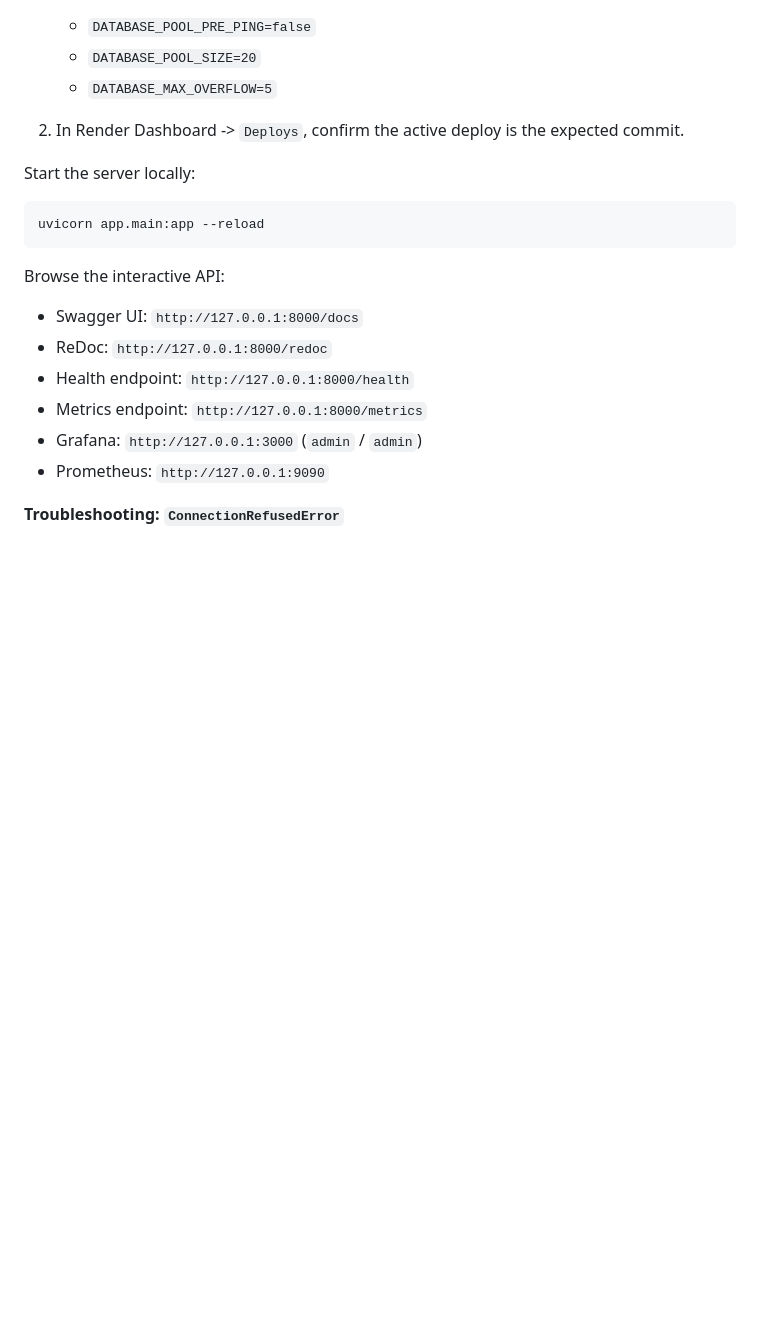
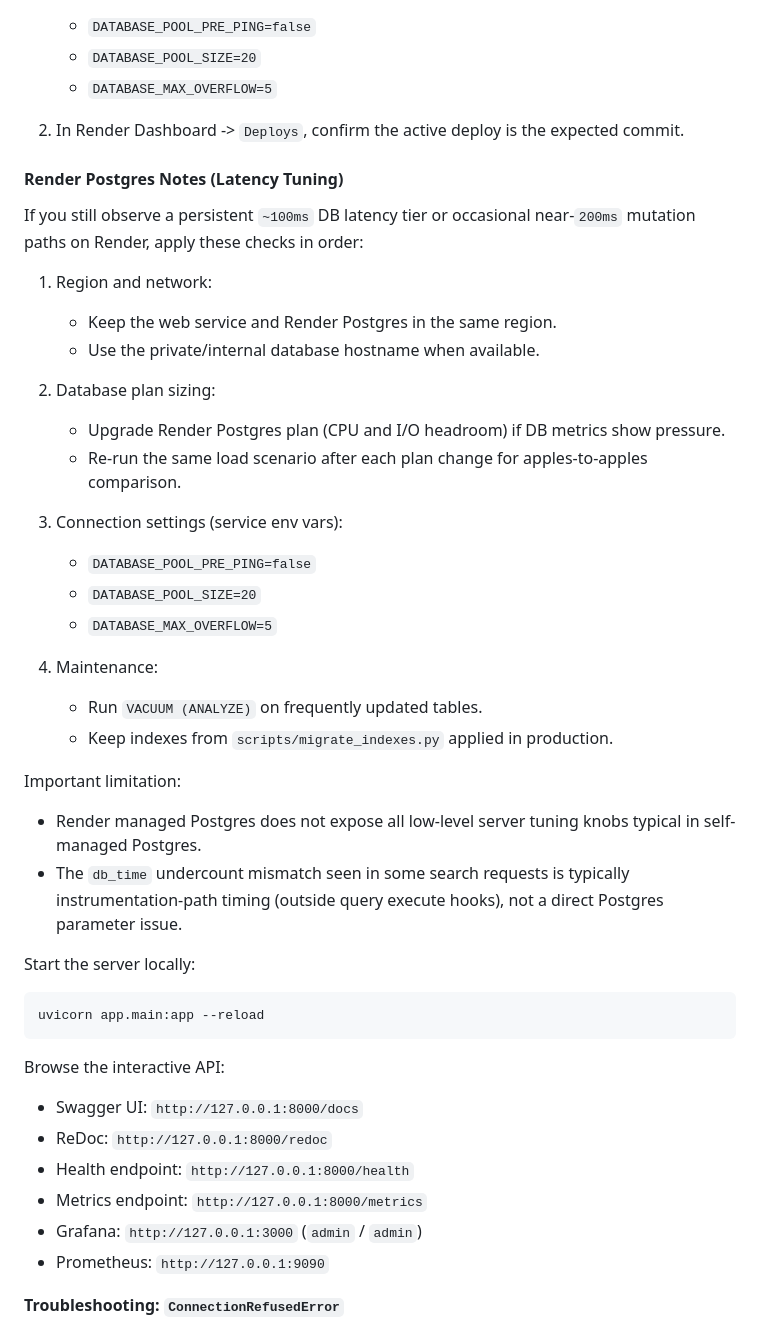
Before and after one commit to vlantonov/CommerceSystemDemo, a Markdown page: README.md, the part around the change. Drawn GitHub-style; blank space fills up the shorter version.

Commit message:
Add section for remote PostgresSQL configuration

````diff
--- a/README.md
+++ b/README.md
@@ -580,6 +580,31 @@ Use this checklist after every Render deploy to confirm that the running instanc
 
 2. In Render Dashboard -> `Deploys`, confirm the active deploy is the expected commit.
 
+#### Render Postgres Notes (Latency Tuning)
+
+If you still observe a persistent `~100ms` DB latency tier or occasional near-`200ms` mutation paths on Render, apply these checks in order:
+
+1. Region and network:
+   * Keep the web service and Render Postgres in the same region.
+   * Use the private/internal database hostname when available.
+
+2. Database plan sizing:
+   * Upgrade Render Postgres plan (CPU and I/O headroom) if DB metrics show pressure.
+   * Re-run the same load scenario after each plan change for apples-to-apples comparison.
+
+3. Connection settings (service env vars):
+   * `DATABASE_POOL_PRE_PING=false`
+   * `DATABASE_POOL_SIZE=20`
+   * `DATABASE_MAX_OVERFLOW=5`
+
+4. Maintenance:
+   * Run `VACUUM (ANALYZE)` on frequently updated tables.
+   * Keep indexes from `scripts/migrate_indexes.py` applied in production.
+
+Important limitation:
+* Render managed Postgres does not expose all low-level server tuning knobs typical in self-managed Postgres.
+* The `db_time` undercount mismatch seen in some search requests is typically instrumentation-path timing (outside query execute hooks), not a direct Postgres parameter issue.
+
 Start the server locally:
 
 ```bash
````
